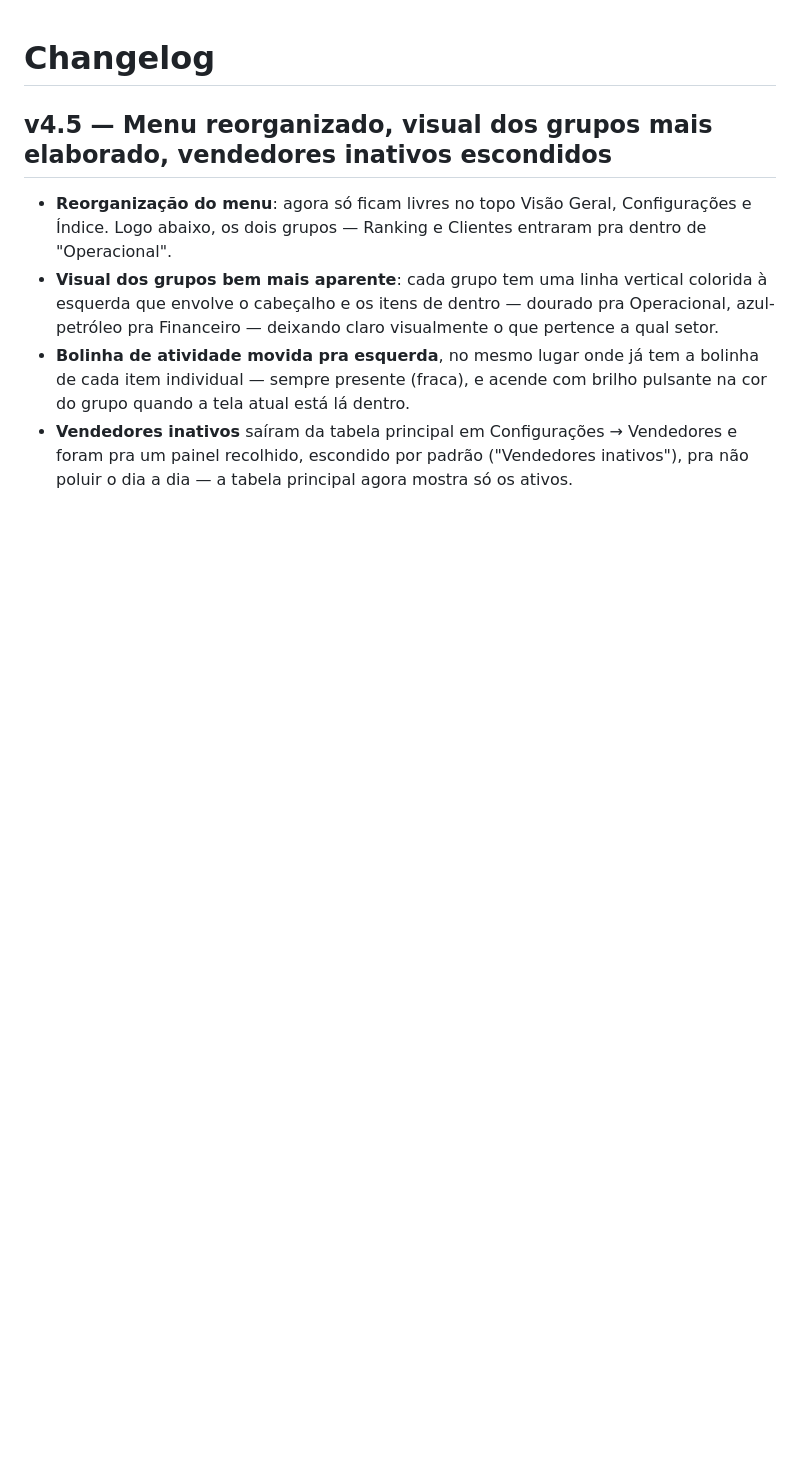
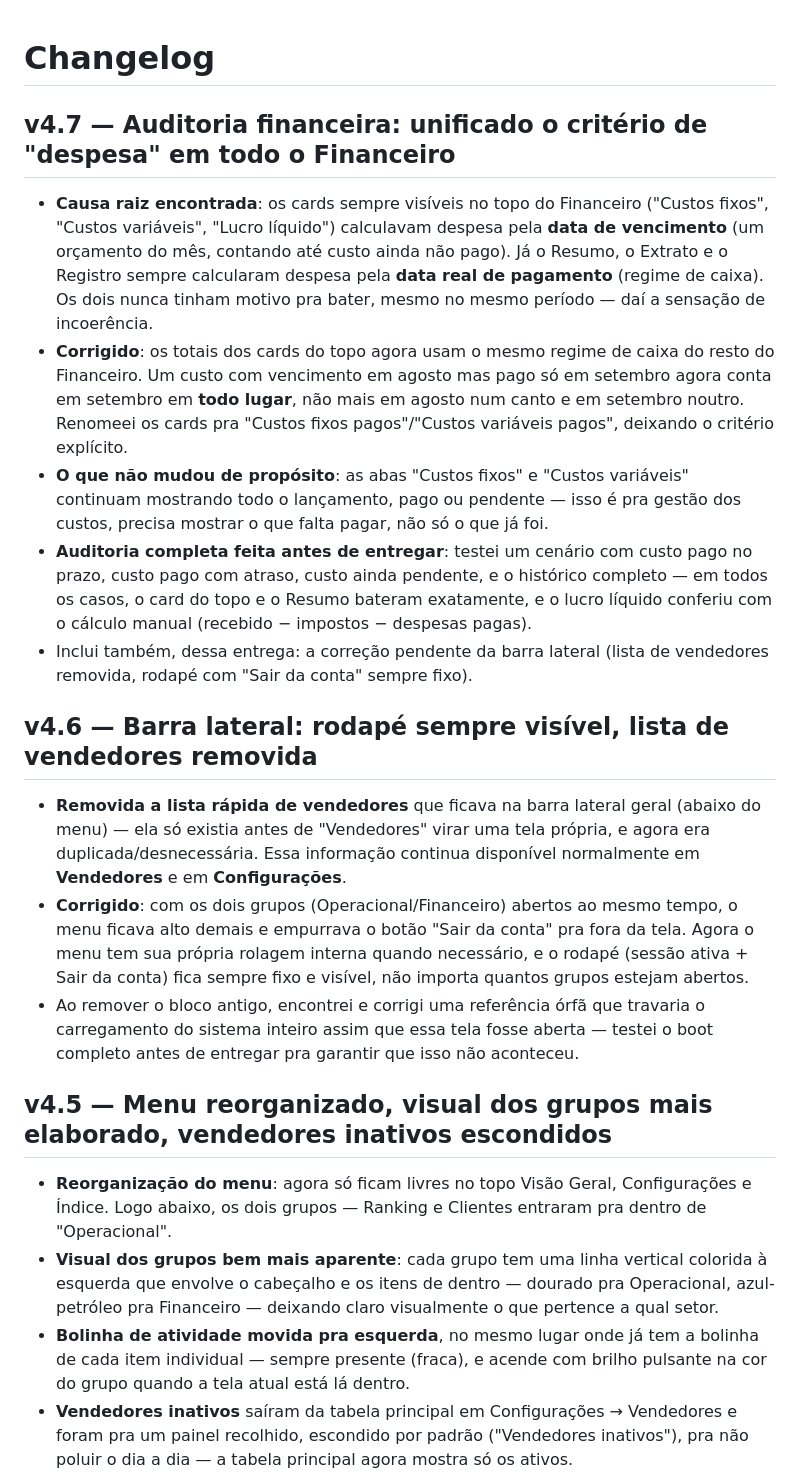
Before and after one commit to Escritorio-Portugal/Dash-CRM, a Markdown page: docs/CHANGELOG.md, the part around the change. GitHub-like rendering; blank space fills up the shorter version.

```diff
--- a/docs/CHANGELOG.md
+++ b/docs/CHANGELOG.md
@@ -1,4 +1,16 @@
 # Changelog
+
+## v4.7 — Auditoria financeira: unificado o critério de "despesa" em todo o Financeiro
+- **Causa raiz encontrada**: os cards sempre visíveis no topo do Financeiro ("Custos fixos", "Custos variáveis", "Lucro líquido") calculavam despesa pela **data de vencimento** (um orçamento do mês, contando até custo ainda não pago). Já o Resumo, o Extrato e o Registro sempre calcularam despesa pela **data real de pagamento** (regime de caixa). Os dois nunca tinham motivo pra bater, mesmo no mesmo período — daí a sensação de incoerência.
+- **Corrigido**: os totais dos cards do topo agora usam o mesmo regime de caixa do resto do Financeiro. Um custo com vencimento em agosto mas pago só em setembro agora conta em setembro em **todo lugar**, não mais em agosto num canto e em setembro noutro. Renomeei os cards pra "Custos fixos pagos"/"Custos variáveis pagos", deixando o critério explícito.
+- **O que não mudou de propósito**: as abas "Custos fixos" e "Custos variáveis" continuam mostrando todo o lançamento, pago ou pendente — isso é pra gestão dos custos, precisa mostrar o que falta pagar, não só o que já foi.
+- **Auditoria completa feita antes de entregar**: testei um cenário com custo pago no prazo, custo pago com atraso, custo ainda pendente, e o histórico completo — em todos os casos, o card do topo e o Resumo bateram exatamente, e o lucro líquido conferiu com o cálculo manual (recebido − impostos − despesas pagas).
+- Inclui também, dessa entrega: a correção pendente da barra lateral (lista de vendedores removida, rodapé com "Sair da conta" sempre fixo).
+
+## v4.6 — Barra lateral: rodapé sempre visível, lista de vendedores removida
+- **Removida a lista rápida de vendedores** que ficava na barra lateral geral (abaixo do menu) — ela só existia antes de "Vendedores" virar uma tela própria, e agora era duplicada/desnecessária. Essa informação continua disponível normalmente em **Vendedores** e em **Configurações**.
+- **Corrigido**: com os dois grupos (Operacional/Financeiro) abertos ao mesmo tempo, o menu ficava alto demais e empurrava o botão "Sair da conta" pra fora da tela. Agora o menu tem sua própria rolagem interna quando necessário, e o rodapé (sessão ativa + Sair da conta) fica sempre fixo e visível, não importa quantos grupos estejam abertos.
+- Ao remover o bloco antigo, encontrei e corrigi uma referência órfã que travaria o carregamento do sistema inteiro assim que essa tela fosse aberta — testei o boot completo antes de entregar pra garantir que isso não aconteceu.
 
 ## v4.5 — Menu reorganizado, visual dos grupos mais elaborado, vendedores inativos escondidos
 - **Reorganização do menu**: agora só ficam livres no topo Visão Geral, Configurações e Índice. Logo abaixo, os dois grupos — Ranking e Clientes entraram pra dentro de "Operacional".
```
